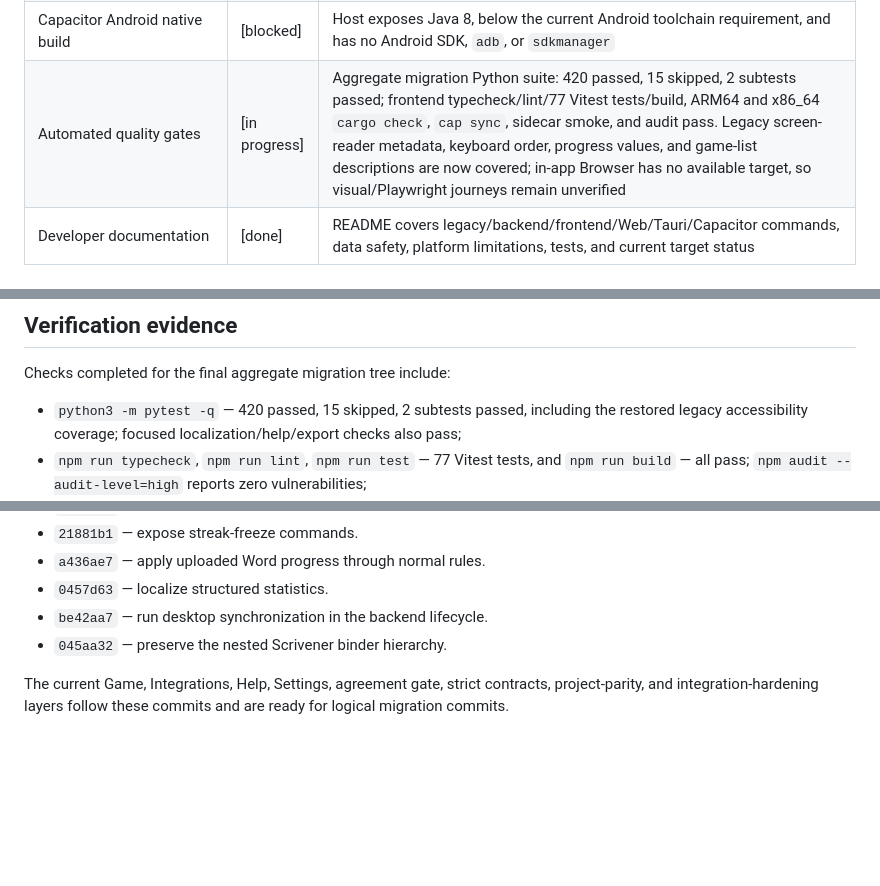
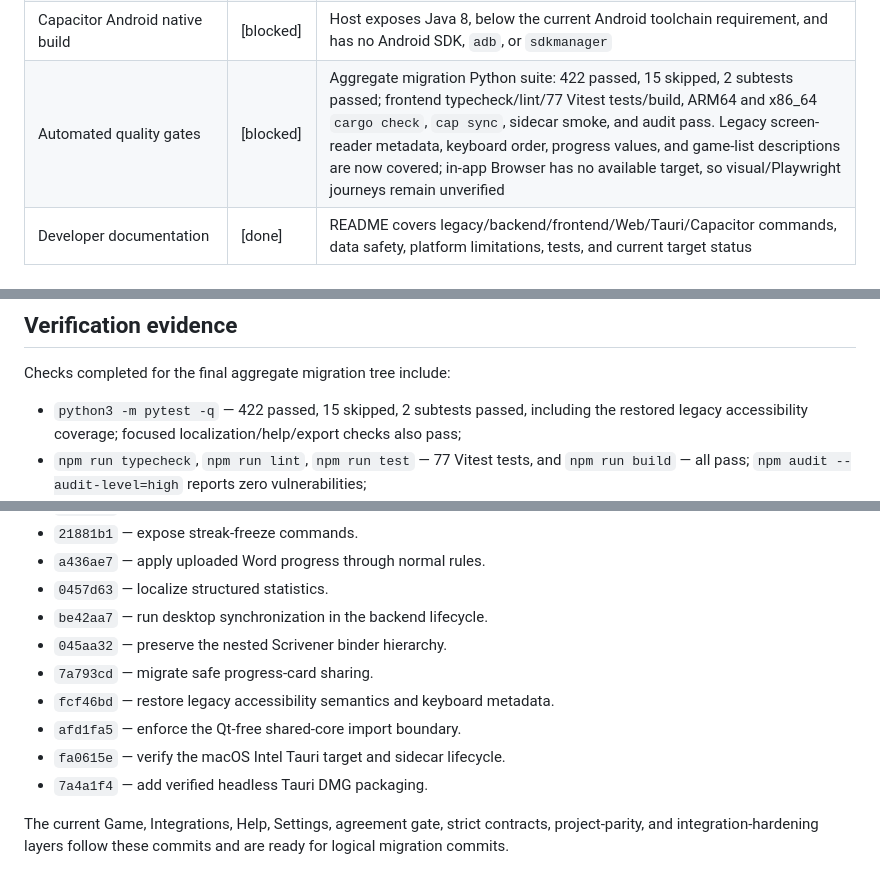
Before and after one commit to nevskyforever/nfprogress, a Markdown page: docs/frontend-migration/MIGRATION_STATUS.md, 3 parts joined by grey strips. GitHub-like rendering; blank space fills up the shorter version.

Commit message:
docs: refresh migration verification evidence
Record the final Python, frontend, Tauri, and Capacitor checks; mark browser-driven quality journeys as externally blocked and list the latest migration commits.

```diff
--- a/docs/frontend-migration/MIGRATION_STATUS.md
+++ b/docs/frontend-migration/MIGRATION_STATUS.md
@@ -46,7 +46,7 @@ blocker. The PySide6 application remains the release fallback.
 | Capacitor shared setup | [done] | iOS and Android projects, app identifier/name, icons/splash assets, safe-area/theme behavior, keyboard/status bar/network/external-link plugins, and `cap sync` are present |
 | Capacitor iOS native build | [blocked] | Host has only Xcode Command Line Tools; full Xcode and the iPhoneOS SDK are unavailable |
 | Capacitor Android native build | [blocked] | Host exposes Java 8, below the current Android toolchain requirement, and has no Android SDK, `adb`, or `sdkmanager` |
-| Automated quality gates | [in progress] | Aggregate migration Python suite: 420 passed, 15 skipped, 2 subtests passed; frontend typecheck/lint/77 Vitest tests/build, ARM64 and x86_64 `cargo check`, `cap sync`, sidecar smoke, and audit pass. Legacy screen-reader metadata, keyboard order, progress values, and game-list descriptions are now covered; in-app Browser has no available target, so visual/Playwright journeys remain unverified |
+| Automated quality gates | [blocked] | Aggregate migration Python suite: 422 passed, 15 skipped, 2 subtests passed; frontend typecheck/lint/77 Vitest tests/build, ARM64 and x86_64 `cargo check`, `cap sync`, sidecar smoke, and audit pass. Legacy screen-reader metadata, keyboard order, progress values, and game-list descriptions are now covered; in-app Browser has no available target, so visual/Playwright journeys remain unverified |
 | Developer documentation | [done] | README covers legacy/backend/frontend/Web/Tauri/Capacitor commands, data safety, platform limitations, tests, and current target status |
 
 ## Functional parity summary
@@ -173,7 +173,7 @@ have passed in earlier slices.
 
 Checks completed for the final aggregate migration tree include:
 
-- `python3 -m pytest -q` — 420 passed, 15 skipped, 2 subtests passed,
+- `python3 -m pytest -q` — 422 passed, 15 skipped, 2 subtests passed,
   including the restored legacy accessibility coverage; focused
   localization/help/export checks also pass;
 - `npm run typecheck`, `npm run lint`, `npm run test` — 77 Vitest tests, and
@@ -202,6 +202,11 @@ remain pending because the in-app Browser exposes no target in this environment.
 - `0457d63` — localize structured statistics.
 - `be42aa7` — run desktop synchronization in the backend lifecycle.
 - `045aa32` — preserve the nested Scrivener binder hierarchy.
+- `7a793cd` — migrate safe progress-card sharing.
+- `fcf46bd` — restore legacy accessibility semantics and keyboard metadata.
+- `afd1fa5` — enforce the Qt-free shared-core import boundary.
+- `fa0615e` — verify the macOS Intel Tauri target and sidecar lifecycle.
+- `7a4a1f4` — add verified headless Tauri DMG packaging.
 
 The current Game, Integrations, Help, Settings, agreement gate, strict
 contracts, project-parity, and integration-hardening layers follow these
```
